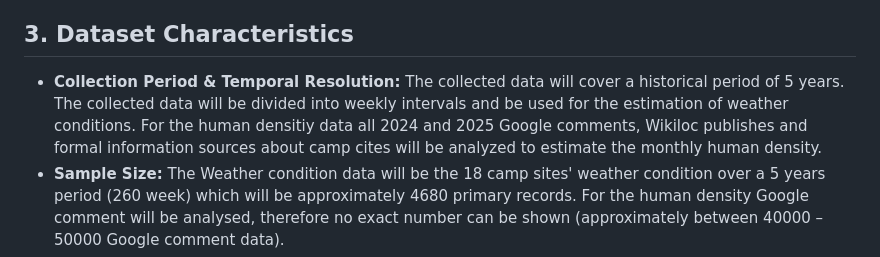
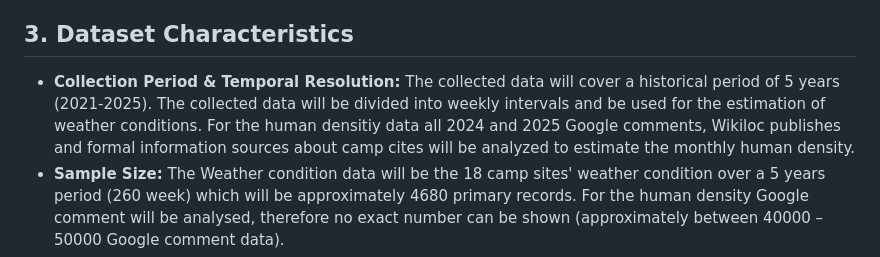
Before and after one commit to tunagencSU/DSA-210-Term-Project, a Markdown page: README.md, the part around the change. Drawn GitHub-style.

```diff
--- a/README.md
+++ b/README.md
@@ -12,7 +12,7 @@ Since there is no centralized data set which can contain all the specific parame
 
 ## 3. Dataset Characteristics
 
-* **Collection Period & Temporal Resolution:** The collected data will cover a historical period of 5 years. The collected data will be divided into weekly intervals and be used for the estimation of weather conditions. For the human densitiy data all 2024 and 2025 Google comments, Wikiloc publishes and formal information sources about camp cites will be analyzed to estimate the monthly human density.
+* **Collection Period & Temporal Resolution:** The collected data will cover a historical period of 5 years (2021-2025). The collected data will be divided into weekly intervals and be used for the estimation of weather conditions. For the human densitiy data all 2024 and 2025 Google comments, Wikiloc publishes and formal information sources about camp cites will be analyzed to estimate the monthly human density.
 * **Sample Size:** The Weather condition data will be the 18 camp sites' weather condition over a 5 years period (260 week) which will be approximately 4680 primary records. For the human density Google comment will be analysed, therefore no exact number can be shown (approximately between 40000 – 50000 Google comment data).
 * **Key Variables and Expected Units:**
   * *Weather:* Temperature in Celsius (°C), Precipitation in millimeters (mm).
```
